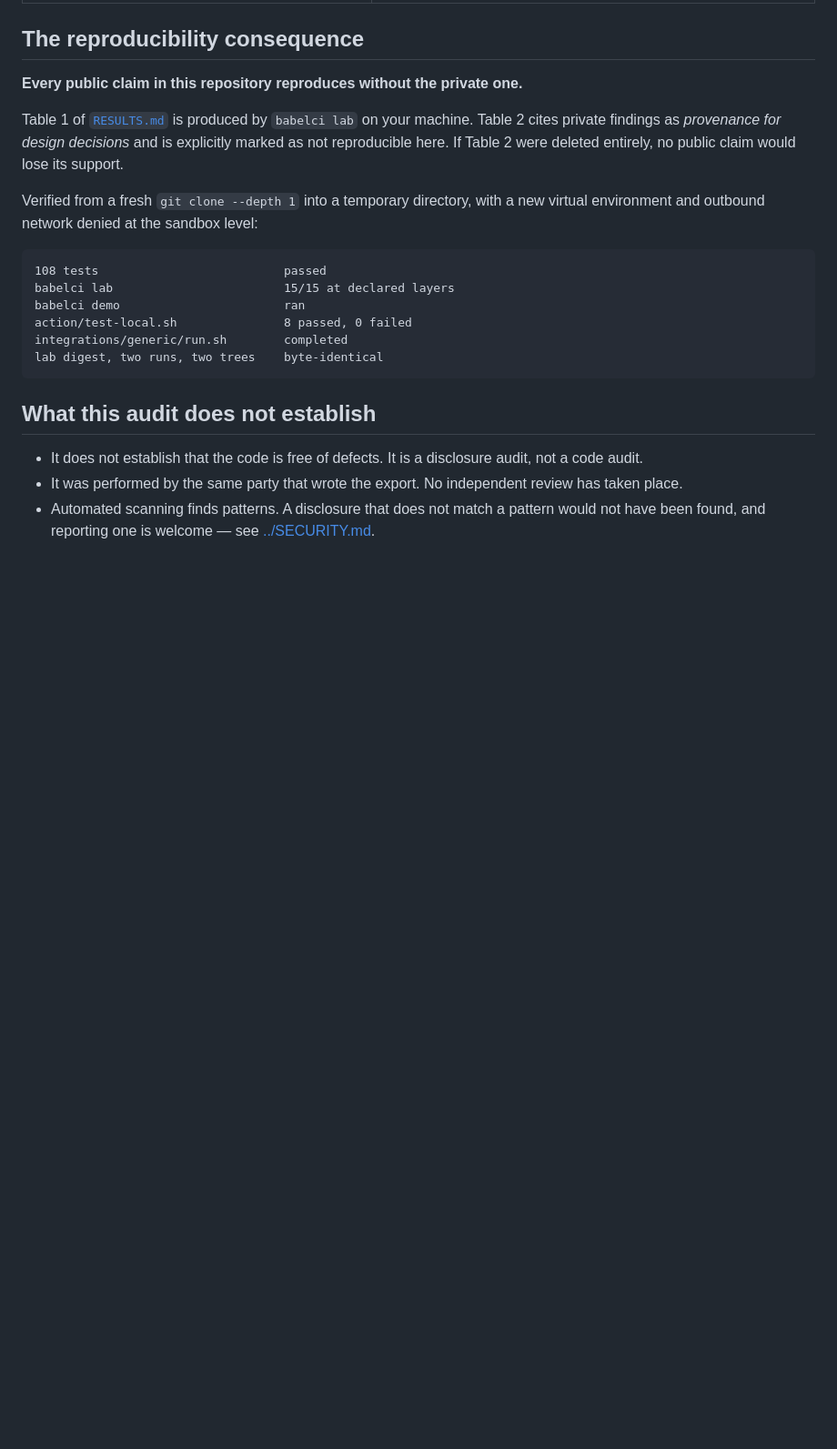
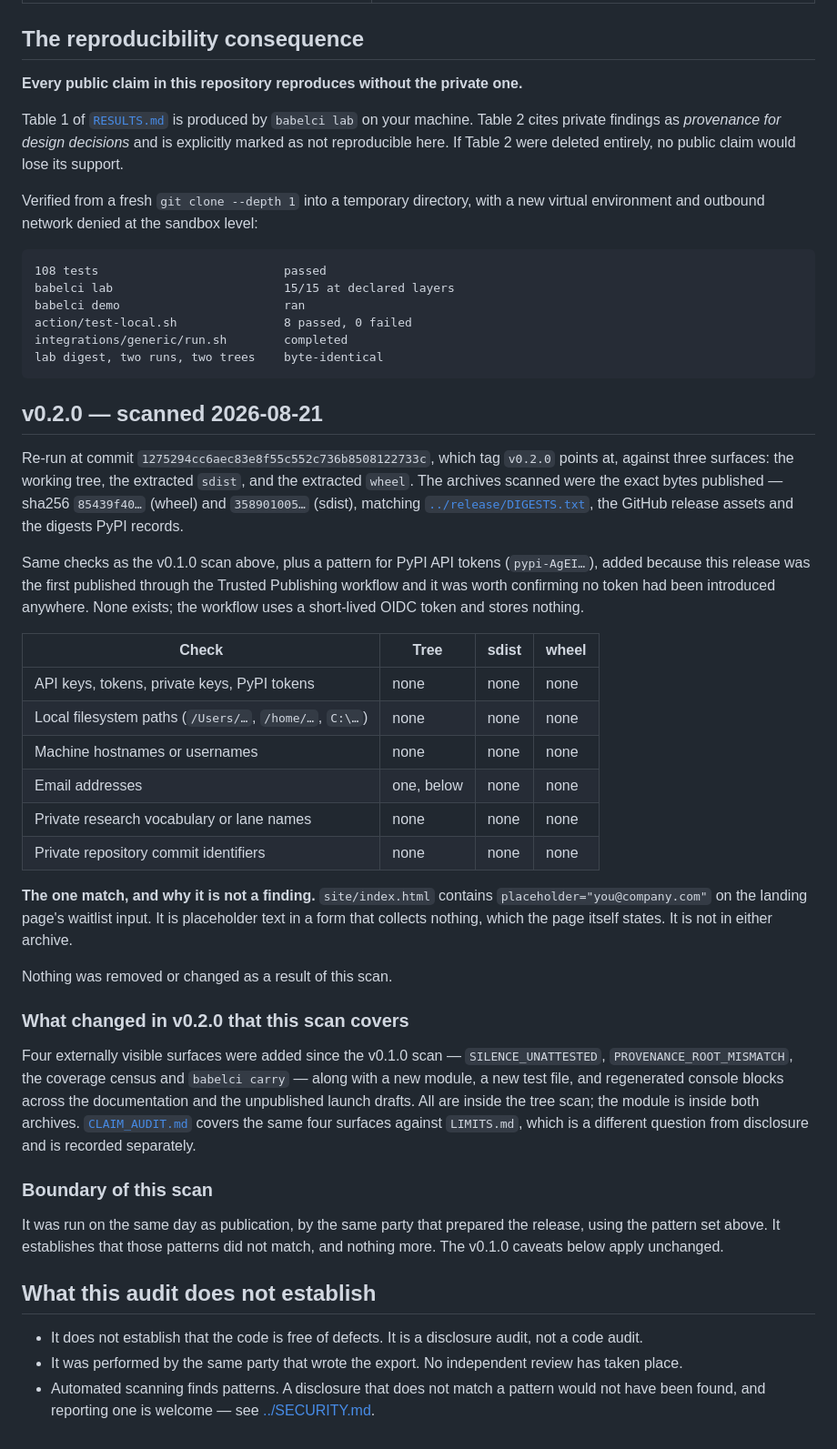
Before and after one commit to boxofrecycling/babel-context-integrity, a Markdown page: docs/DISCLOSURE_AUDIT.md, the part around the change. Shown at 91% size. Drawn GitHub-style; blank space fills up the shorter version.

````diff
--- a/docs/DISCLOSURE_AUDIT.md
+++ b/docs/DISCLOSURE_AUDIT.md
@@ -88,6 +88,54 @@ integrations/generic/run.sh        completed
 lab digest, two runs, two trees    byte-identical
 ```
 
+## v0.2.0 — scanned 2026-08-21
+
+Re-run at commit `1275294cc6aec83e8f55c552c736b8508122733c`, which tag `v0.2.0`
+points at, against three surfaces: the working tree, the extracted `sdist`, and
+the extracted `wheel`. The archives scanned were the exact bytes published —
+sha256 `85439f40…` (wheel) and `358901005…` (sdist), matching
+[`../release/DIGESTS.txt`](../release/DIGESTS.txt), the GitHub release assets
+and the digests PyPI records.
+
+Same checks as the v0.1.0 scan above, plus a pattern for PyPI API tokens
+(`pypi-AgEI…`), added because this release was the first published through the
+Trusted Publishing workflow and it was worth confirming no token had been
+introduced anywhere. None exists; the workflow uses a short-lived OIDC token
+and stores nothing.
+
+| Check | Tree | sdist | wheel |
+|---|---|---|---|
+| API keys, tokens, private keys, PyPI tokens | none | none | none |
+| Local filesystem paths (`/Users/…`, `/home/…`, `C:\…`) | none | none | none |
+| Machine hostnames or usernames | none | none | none |
+| Email addresses | one, below | none | none |
+| Private research vocabulary or lane names | none | none | none |
+| Private repository commit identifiers | none | none | none |
+
+**The one match, and why it is not a finding.** `site/index.html` contains
+`placeholder="you@company.com"` on the landing page's waitlist input. It is
+placeholder text in a form that collects nothing, which the page itself states.
+It is not in either archive.
+
+Nothing was removed or changed as a result of this scan.
+
+### What changed in v0.2.0 that this scan covers
+
+Four externally visible surfaces were added since the v0.1.0 scan —
+`SILENCE_UNATTESTED`, `PROVENANCE_ROOT_MISMATCH`, the coverage census and
+`babelci carry` — along with a new module, a new test file, and regenerated
+console blocks across the documentation and the unpublished launch drafts. All
+are inside the tree scan; the module is inside both archives.
+[`CLAIM_AUDIT.md`](CLAIM_AUDIT.md) covers the same four surfaces against
+`LIMITS.md`, which is a different question from disclosure and is recorded
+separately.
+
+### Boundary of this scan
+
+It was run on the same day as publication, by the same party that prepared the
+release, using the pattern set above. It establishes that those patterns did not
+match, and nothing more. The v0.1.0 caveats below apply unchanged.
+
 ## What this audit does not establish
 
 - It does not establish that the code is free of defects. It is a disclosure
````
Also changed, not shown: RELEASE_CHECKLIST.md (+40 -17 lines).
